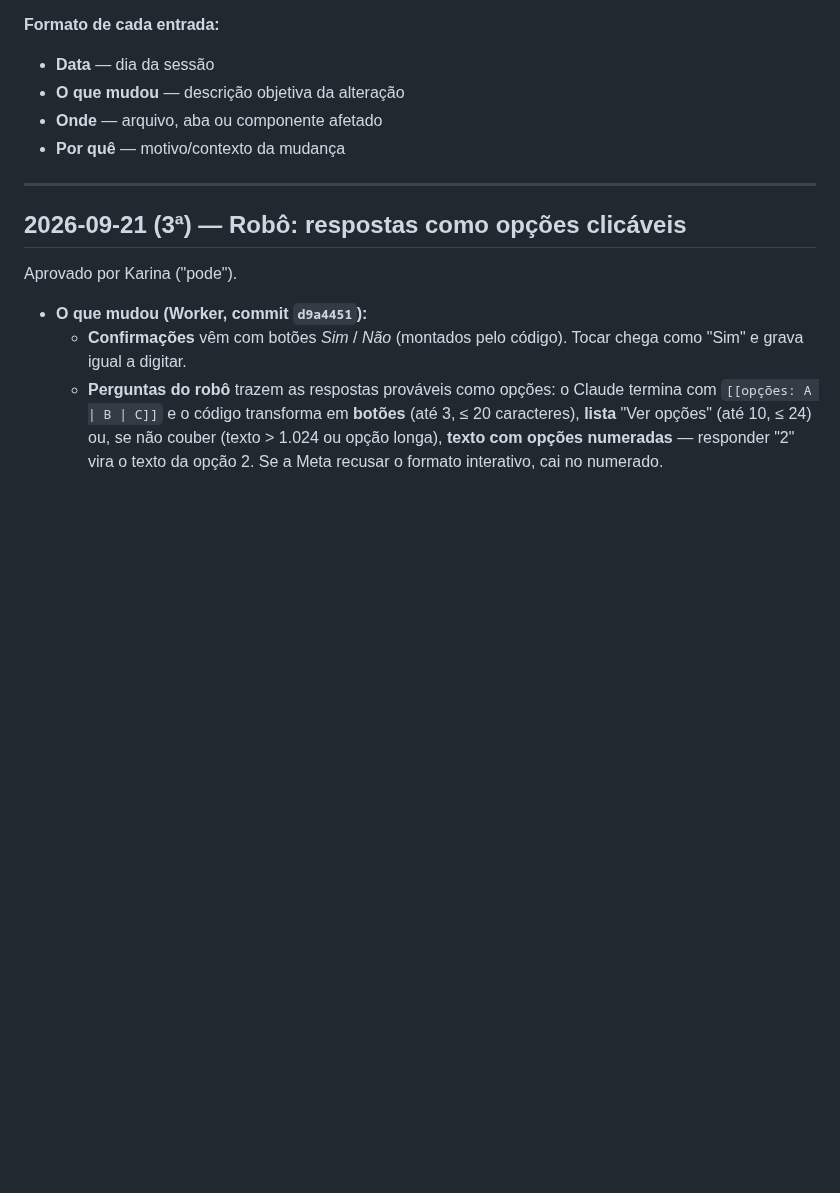
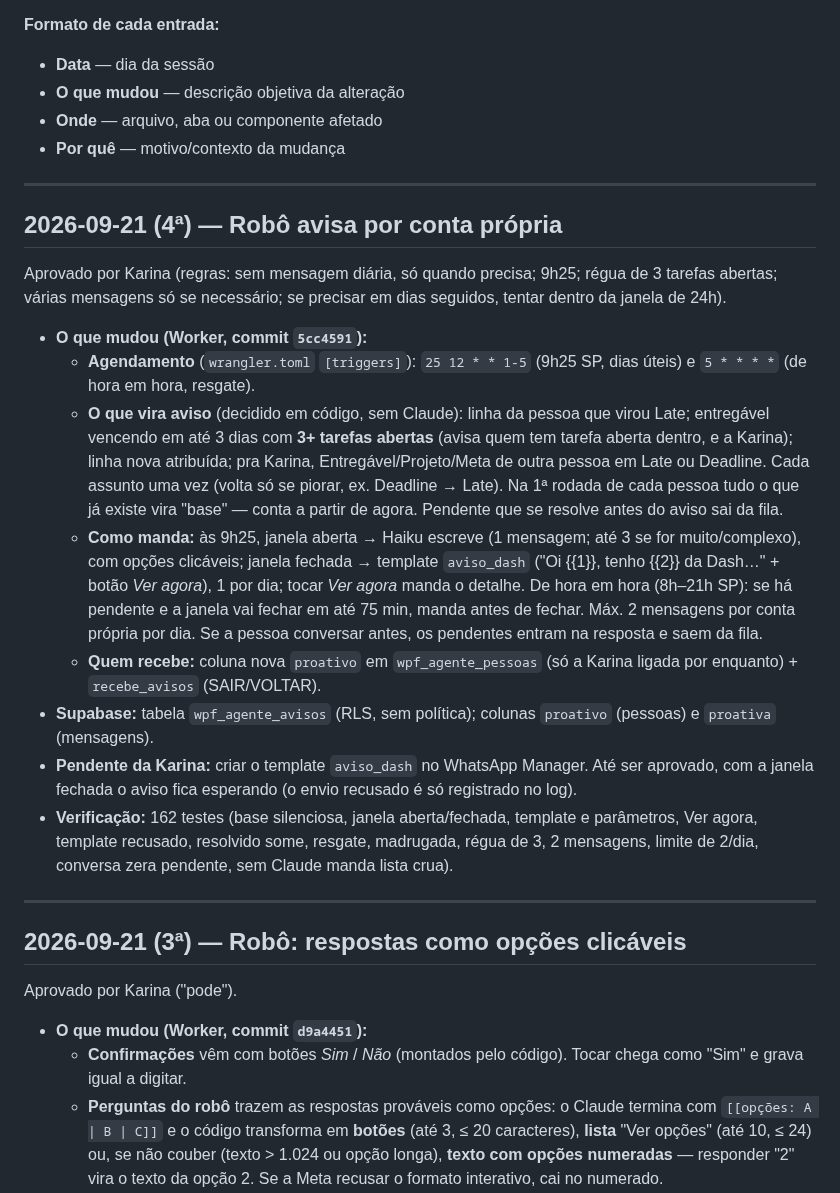
Before and after one commit to karinabupp/wpf, a Markdown page: claude/Changelog.md, the part around the change. Drawn GitHub-style; blank space fills up the shorter version.

Commit message:
Docs: proactive alerts (21/09)

```diff
--- a/claude/Changelog.md
+++ b/claude/Changelog.md
@@ -9,6 +9,44 @@ toda sessão em que algo for alterado.
 - **O que mudou** — descrição objetiva da alteração
 - **Onde** — arquivo, aba ou componente afetado
 - **Por quê** — motivo/contexto da mudança
+
+---
+
+## 2026-09-21 (4ª) — Robô avisa por conta própria
+
+Aprovado por Karina (regras: sem mensagem diária, só quando precisa;
+9h25; régua de 3 tarefas abertas; várias mensagens só se necessário;
+se precisar em dias seguidos, tentar dentro da janela de 24h).
+
+- **O que mudou (Worker, commit `5cc4591`):**
+  - **Agendamento** (`wrangler.toml` `[triggers]`): `25 12 * * 1-5`
+    (9h25 SP, dias úteis) e `5 * * * *` (de hora em hora, resgate).
+  - **O que vira aviso** (decidido em código, sem Claude): linha da pessoa
+    que virou Late; entregável vencendo em até 3 dias com **3+ tarefas
+    abertas** (avisa quem tem tarefa aberta dentro, e a Karina); linha
+    nova atribuída; pra Karina, Entregável/Projeto/Meta de outra pessoa em
+    Late ou Deadline. Cada assunto uma vez (volta só se piorar, ex.
+    Deadline → Late). Na 1ª rodada de cada pessoa tudo o que já existe
+    vira "base" — conta a partir de agora. Pendente que se resolve antes
+    do aviso sai da fila.
+  - **Como manda:** às 9h25, janela aberta → Haiku escreve (1 mensagem;
+    até 3 se for muito/complexo), com opções clicáveis; janela fechada →
+    template `aviso_dash` ("Oi {{1}}, tenho {{2}} da Dash…" + botão *Ver
+    agora*), 1 por dia; tocar *Ver agora* manda o detalhe. De hora em hora
+    (8h–21h SP): se há pendente e a janela vai fechar em até 75 min, manda
+    antes de fechar. Máx. 2 mensagens por conta própria por dia. Se a
+    pessoa conversar antes, os pendentes entram na resposta e saem da fila.
+  - **Quem recebe:** coluna nova `proativo` em `wpf_agente_pessoas` (só a
+    Karina ligada por enquanto) + `recebe_avisos` (SAIR/VOLTAR).
+- **Supabase:** tabela `wpf_agente_avisos` (RLS, sem política); colunas
+  `proativo` (pessoas) e `proativa` (mensagens).
+- **Pendente da Karina:** criar o template `aviso_dash` no WhatsApp
+  Manager. Até ser aprovado, com a janela fechada o aviso fica esperando
+  (o envio recusado é só registrado no log).
+- **Verificação:** 162 testes (base silenciosa, janela aberta/fechada,
+  template e parâmetros, Ver agora, template recusado, resolvido some,
+  resgate, madrugada, régua de 3, 2 mensagens, limite de 2/dia, conversa
+  zera pendente, sem Claude manda lista crua).
 
 ---
 
```
Also changed, not shown: claude/Prox-Passos.md (+6 -4 lines).
